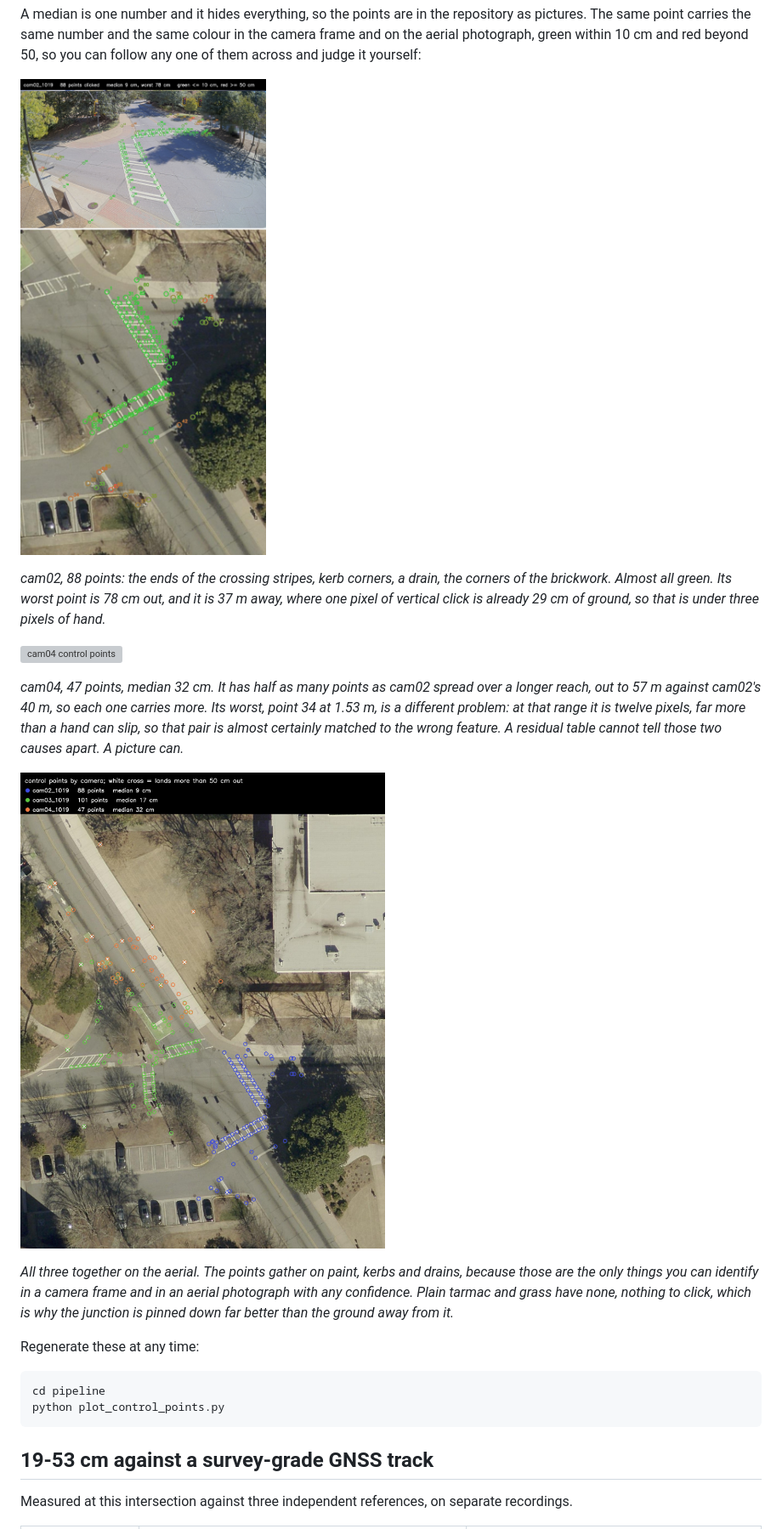
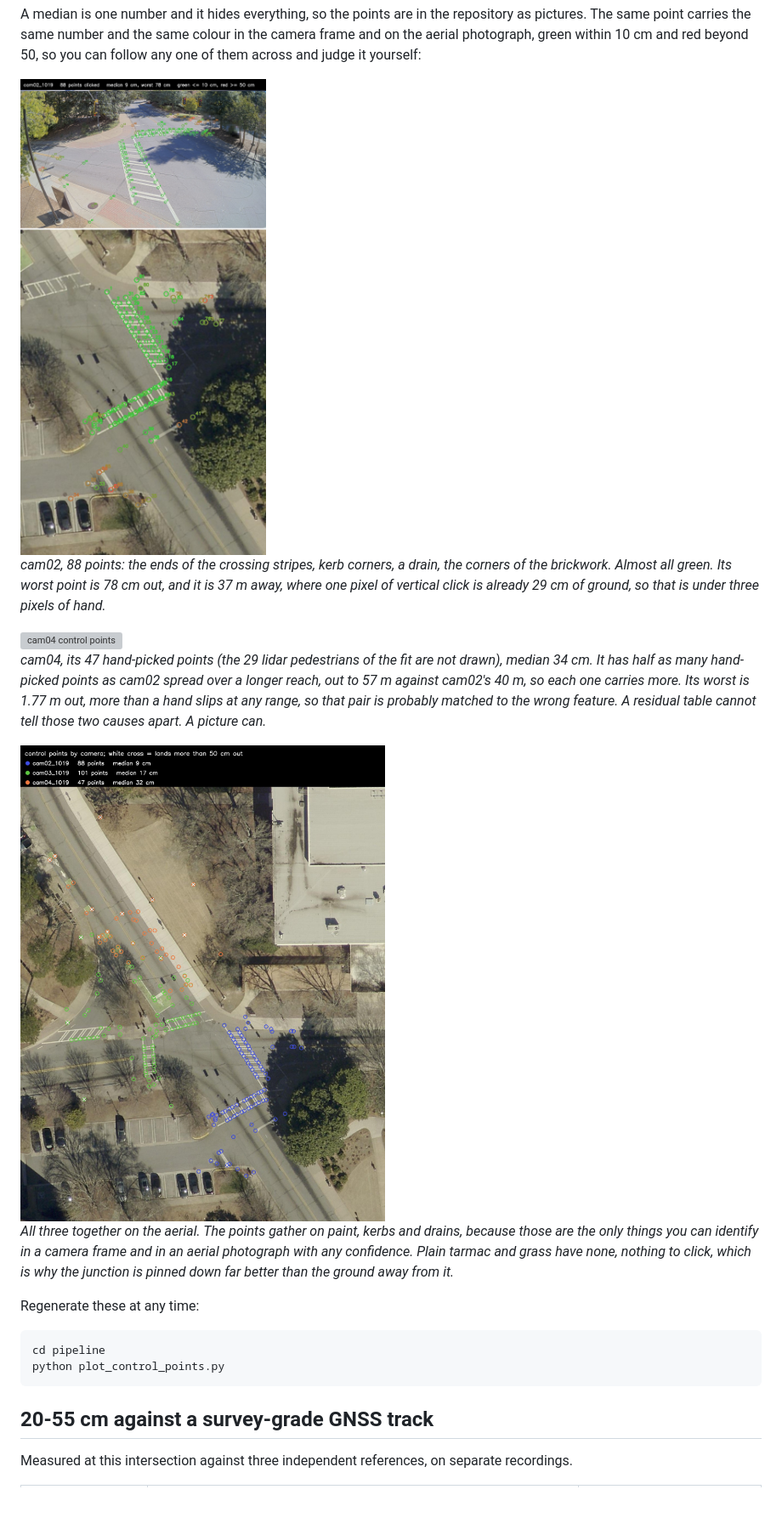
Before and after one commit to Franceswww/curbsight, a Markdown page: README.md, the part around one of its changes. Shown at 85% size. Drawn GitHub-style; blank space fills up the shorter version; grey boxes are pictures that could not be loaded.

````diff
--- a/README.md
+++ b/README.md
@@ -214,7 +214,7 @@ same point carries the same number and the same colour in the camera frame and o
 photograph, green within 10 cm and red beyond 50, so you can follow any one of them across and judge
 it yourself:
 
-![cam02 control points](figures/control_points_cam02_1019.jpg)
+<img src="figures/control_points_cam02_1019.jpg" alt="cam02 control points" width="420">
 
 *cam02, 88 points: the ends of the crossing stripes, kerb corners, a drain, the corners of the
 brickwork. Almost all green. Its worst point is 78 cm out, and it is 37 m away, where one pixel of
@@ -224,11 +224,11 @@ vertical click is already 29 cm of ground, so that is under three pixels of hand
 
-*cam04, 47 points, median 32 cm. It has half as many points as cam02 spread over a longer reach,
-out to 57 m against cam02's 40 m, so each one carries more. Its worst, point 34 at 1.53 m, is a
-different problem: at that range it is twelve pixels, far more than a hand can slip, so that pair is
-almost certainly matched to the wrong feature. A residual table cannot tell those two causes apart.
-A picture can.*
+*cam04, its 47 hand-picked points (the 29 lidar pedestrians of the fit are not drawn), median 34 cm.
+It has half as many hand-picked points as cam02 spread over a longer reach, out to 57 m against
+cam02's 40 m, so each one carries more. Its worst is 1.77 m out, more than a hand slips at any
+range, so that pair is probably matched to the wrong feature. A residual table cannot tell those
+two causes apart. A picture can.*
 
-![all three cameras' control points](figures/control_points_all.jpg)
+<img src="figures/control_points_all.jpg" alt="all three cameras' control points" width="480">
 
 *All three together on the aerial. The points gather on paint, kerbs and drains, because those are
 the only things you can identify in a camera frame and in an aerial photograph with any confidence.
@@ -242,7 +242,7 @@ cd pipeline
 python plot_control_points.py
 ```
 
-## 19-53 cm against a survey-grade GNSS track
+## 20-55 cm against a survey-grade GNSS track
 
 Measured at this intersection against three independent references, on separate recordings.
 
````
Also changed, not shown: other parts of README.md (+29 -24 lines), figures/fused_frame.jpg.
